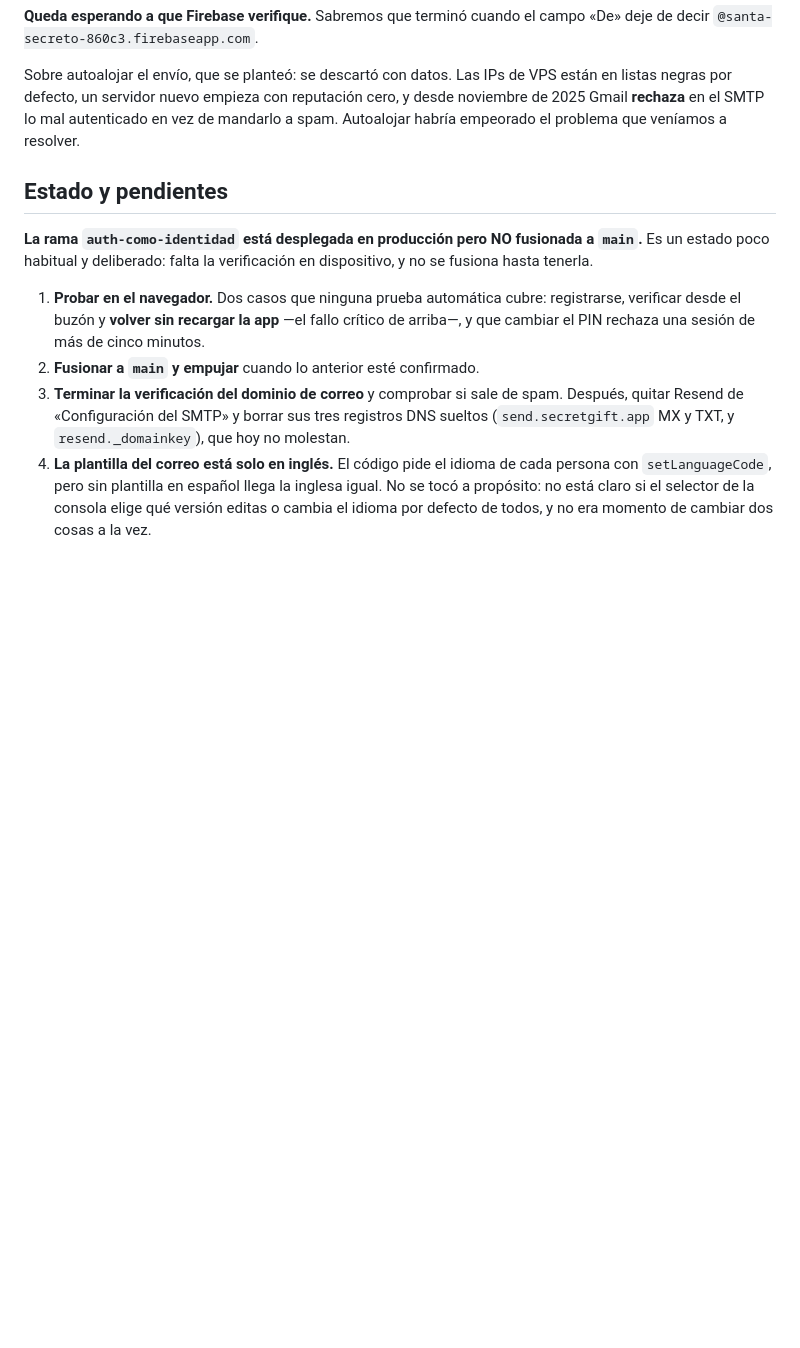
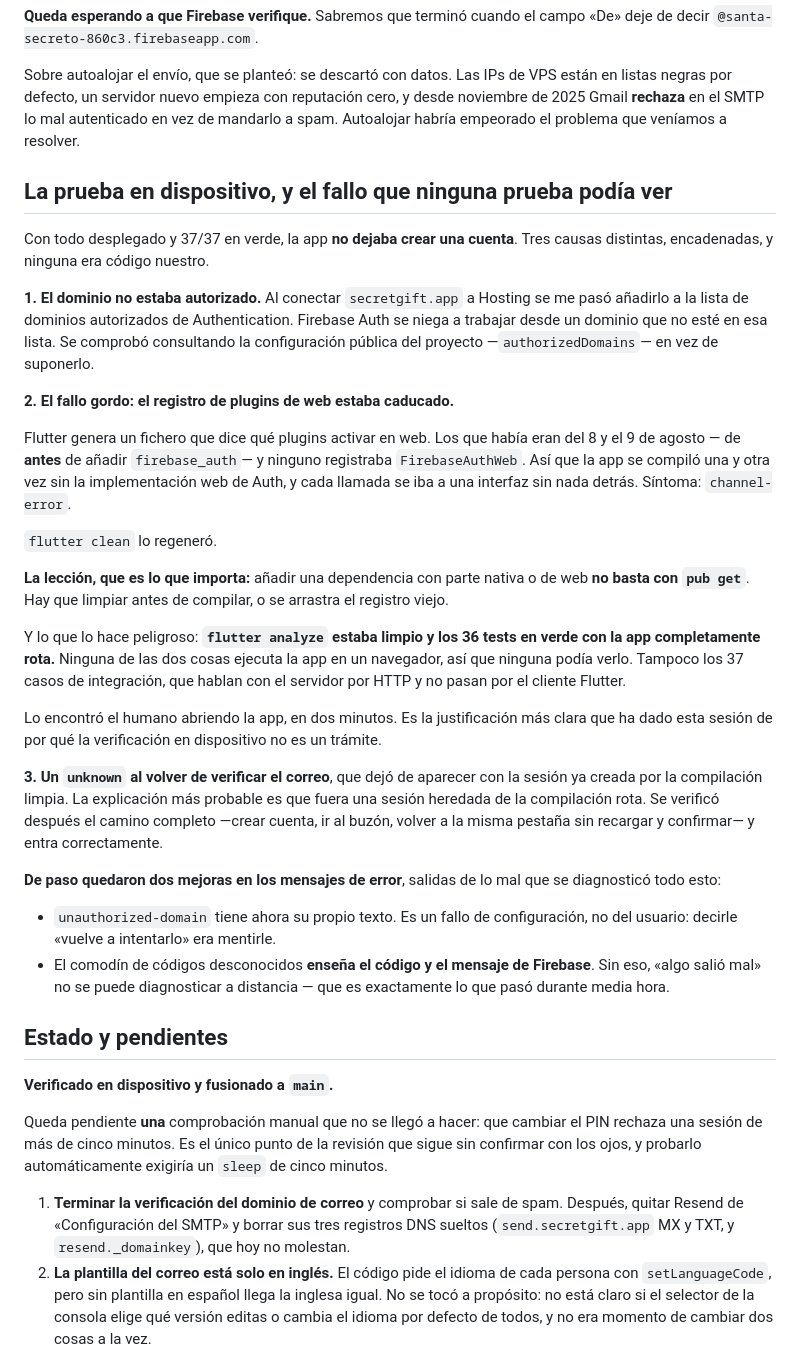
Before and after one commit to AndrewJewel/Secret_Gift, a Markdown page: bitacora/2026-08-10-firebase-auth.md, the part around the change. GitHub-like rendering; blank space fills up the shorter version.

Commit message:
Bitácora: la app estaba rota con todo en verde
Tres causas encadenadas y ninguna era código nuestro. La gorda: el fichero
donde Flutter registra los plugins de web se había quedado de antes de
añadir firebase_auth, así que la app se compilaba sin la implementación web
de Auth. flutter clean lo arregló.

Lo que merece quedar escrito no es el arreglo sino la lección: analyze
limpio y 36 tests en verde con la app completamente inutilizable. Ninguno
de los dos abre un navegador, y los 37 de integración hablan con el
servidor sin pasar por el cliente. Lo encontró el humano en dos minutos.

Co-Authored-By: Claude Opus 5 (1M context) <noreply@anthropic.com>

```diff
--- a/bitacora/2026-08-10-firebase-auth.md
+++ b/bitacora/2026-08-10-firebase-auth.md
@@ -152,18 +152,66 @@ reputación cero, y desde noviembre de 2025 Gmail **rechaza** en el SMTP lo
 mal autenticado en vez de mandarlo a spam. Autoalojar habría empeorado el
 problema que veníamos a resolver.
 
+## La prueba en dispositivo, y el fallo que ninguna prueba podía ver
+
+Con todo desplegado y 37/37 en verde, la app **no dejaba crear una cuenta**.
+Tres causas distintas, encadenadas, y ninguna era código nuestro.
+
+**1. El dominio no estaba autorizado.** Al conectar `secretgift.app` a
+Hosting se me pasó añadirlo a la lista de dominios autorizados de
+Authentication. Firebase Auth se niega a trabajar desde un dominio que no
+esté en esa lista. Se comprobó consultando la configuración pública del
+proyecto —`authorizedDomains`— en vez de suponerlo.
+
+**2. El fallo gordo: el registro de plugins de web estaba caducado.**
+
+Flutter genera un fichero que dice qué plugins activar en web. Los que había
+eran del 8 y el 9 de agosto — de **antes** de añadir `firebase_auth`— y
+ninguno registraba `FirebaseAuthWeb`. Así que la app se compiló una y otra
+vez sin la implementación web de Auth, y cada llamada se iba a una interfaz
+sin nada detrás. Síntoma: `channel-error`.
+
+`flutter clean` lo regeneró.
+
+**La lección, que es lo que importa:** añadir una dependencia con parte
+nativa o de web **no basta con `pub get`**. Hay que limpiar antes de
+compilar, o se arrastra el registro viejo.
+
+Y lo que lo hace peligroso: **`flutter analyze` estaba limpio y los 36 tests
+en verde con la app completamente rota.** Ninguna de las dos cosas ejecuta
+la app en un navegador, así que ninguna podía verlo. Tampoco los 37 casos de
+integración, que hablan con el servidor por HTTP y no pasan por el cliente
+Flutter.
+
+Lo encontró el humano abriendo la app, en dos minutos. Es la justificación
+más clara que ha dado esta sesión de por qué la verificación en dispositivo
+no es un trámite.
+
+**3. Un `unknown` al volver de verificar el correo**, que dejó de aparecer
+con la sesión ya creada por la compilación limpia. La explicación más
+probable es que fuera una sesión heredada de la compilación rota. Se
+verificó después el camino completo —crear cuenta, ir al buzón, volver a la
+misma pestaña sin recargar y confirmar— y entra correctamente.
+
+**De paso quedaron dos mejoras en los mensajes de error**, salidas de lo mal
+que se diagnosticó todo esto:
+
+- `unauthorized-domain` tiene ahora su propio texto. Es un fallo de
+  configuración, no del usuario: decirle «vuelve a intentarlo» era mentirle.
+- El comodín de códigos desconocidos **enseña el código y el mensaje de
+  Firebase**. Sin eso, «algo salió mal» no se puede diagnosticar a distancia
+  — que es exactamente lo que pasó durante media hora.
+
 ## Estado y pendientes
 
-**La rama `auth-como-identidad` está desplegada en producción pero NO
-fusionada a `main`.** Es un estado poco habitual y deliberado: falta la
-verificación en dispositivo, y no se fusiona hasta tenerla.
+**Verificado en dispositivo y fusionado a `main`.**
 
-1. **Probar en el navegador.** Dos casos que ninguna prueba automática
-   cubre: registrarse, verificar desde el buzón y **volver sin recargar la
-   app** —el fallo crítico de arriba—, y que cambiar el PIN rechaza una
-   sesión de más de cinco minutos.
-2. **Fusionar a `main` y empujar** cuando lo anterior esté confirmado.
-3. **Terminar la verificación del dominio de correo** y comprobar si sale
+Queda pendiente **una** comprobación manual que no se llegó a hacer: que
+cambiar el PIN rechaza una sesión de más de cinco minutos. Es el único
+punto de la revisión que sigue sin confirmar con los ojos, y probarlo
+automáticamente exigiría un `sleep` de cinco minutos.
+
+1. **Terminar la verificación del dominio de correo** y comprobar si sale
    de spam. Después, quitar Resend de «Configuración del SMTP» y borrar sus
    tres registros DNS sueltos (`send.secretgift.app` MX y TXT, y
    `resend._domainkey`), que hoy no molestan.
```
